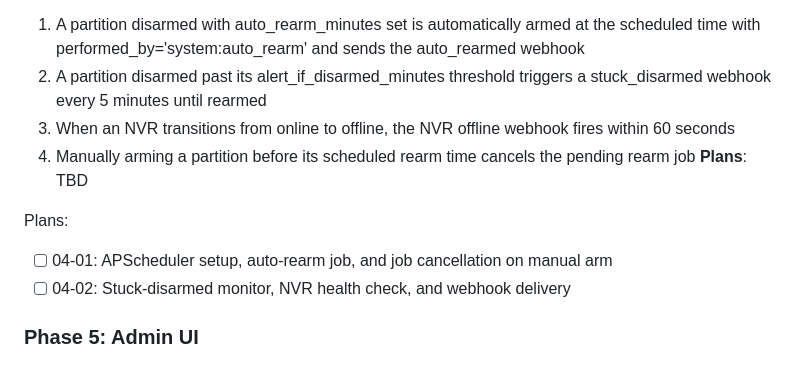
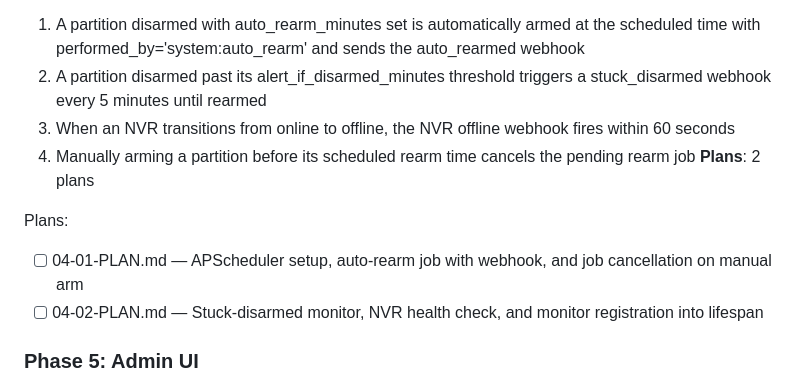
Before and after one commit to blitzu/hikvision-partition-manager, a Markdown page: .planning/ROADMAP.md, the part around the change. Rendered like a GitHub page.

Commit message:
docs(04-automation-alerts): create phase 4 plans — APScheduler auto-rearm and monitor jobs

```diff
--- a/.planning/ROADMAP.md
+++ b/.planning/ROADMAP.md
@@ -81,11 +81,11 @@ Plans:
   2. A partition disarmed past its alert_if_disarmed_minutes threshold triggers a stuck_disarmed webhook every 5 minutes until rearmed
   3. When an NVR transitions from online to offline, the NVR offline webhook fires within 60 seconds
   4. Manually arming a partition before its scheduled rearm time cancels the pending rearm job
-**Plans**: TBD
+**Plans**: 2 plans
 
 Plans:
-- [ ] 04-01: APScheduler setup, auto-rearm job, and job cancellation on manual arm
-- [ ] 04-02: Stuck-disarmed monitor, NVR health check, and webhook delivery
+- [ ] 04-01-PLAN.md — APScheduler setup, auto-rearm job with webhook, and job cancellation on manual arm
+- [ ] 04-02-PLAN.md — Stuck-disarmed monitor, NVR health check, and monitor registration into lifespan
 
 ### Phase 5: Admin UI
 **Goal**: Operators can monitor all partition states, trigger arm/disarm with confirmation, edit partitions, and manage NVRs through a web browser — with no page refresh needed for status updates
```
Also changed, not shown: 2 other files.
